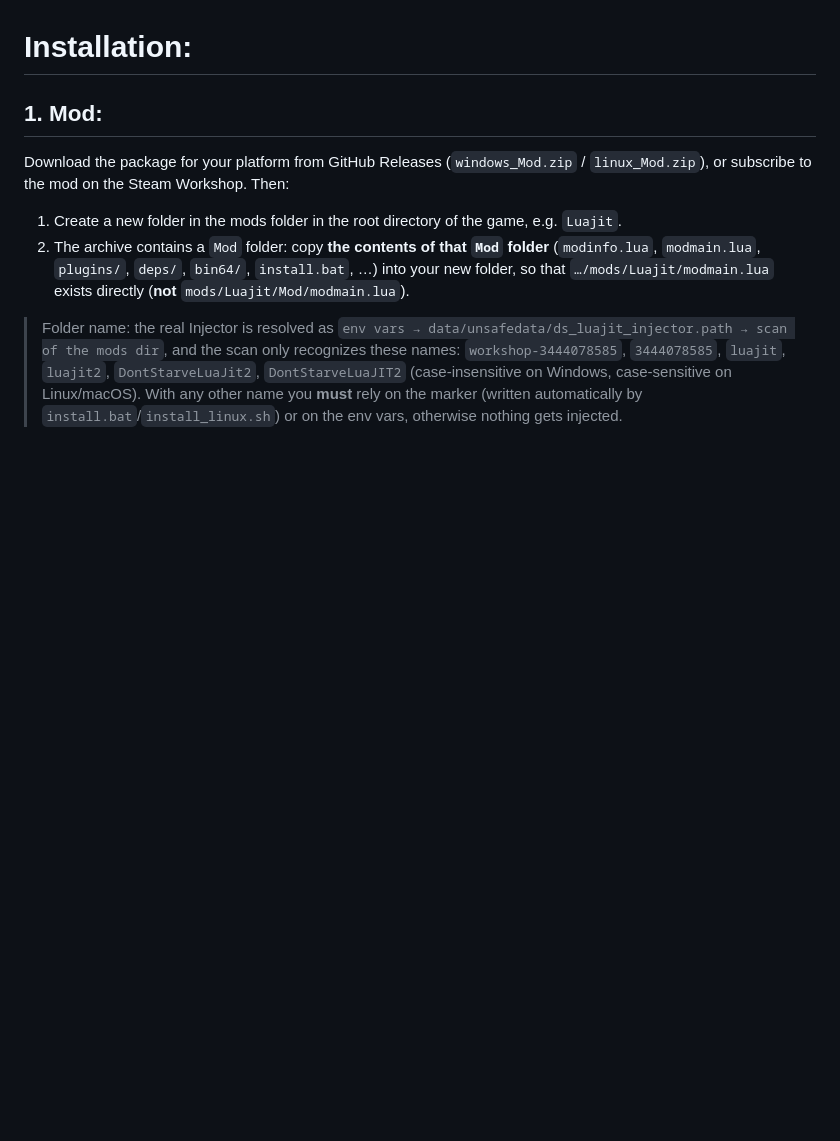
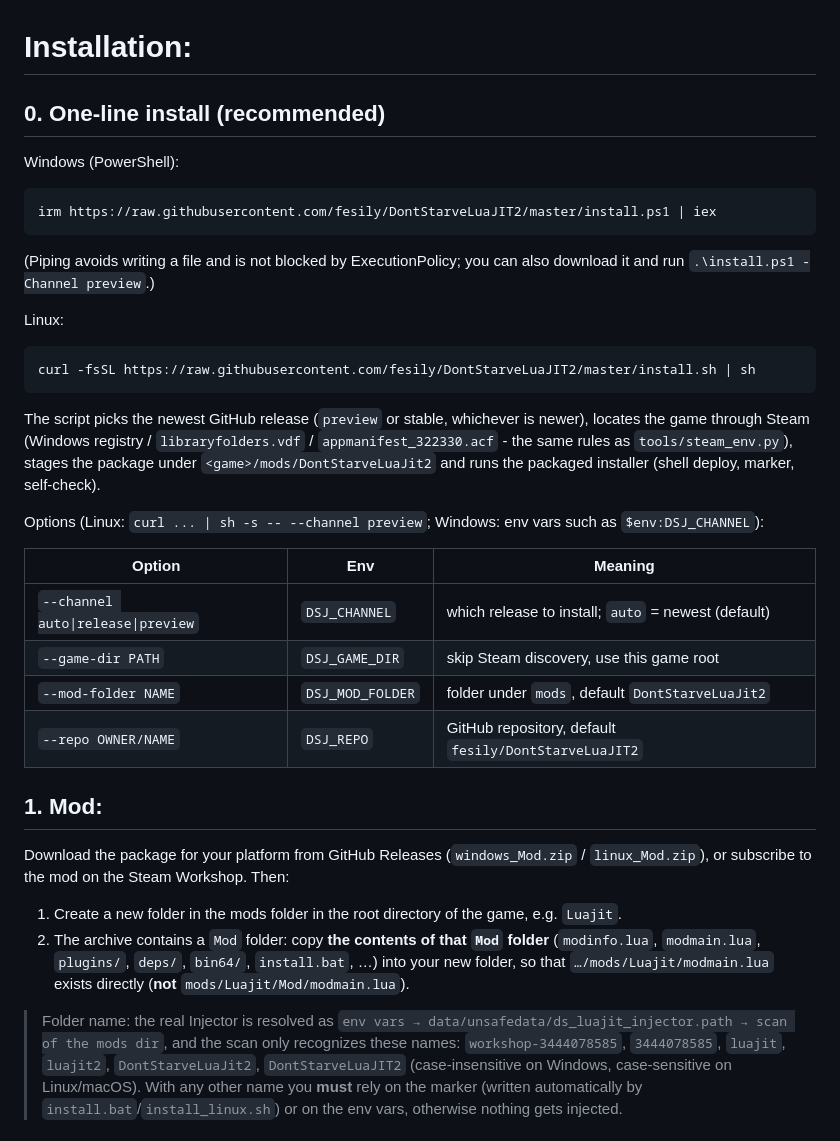
Before and after one commit to fesily/DontStarveLuaJIT2, a Markdown page: README_EN.md, the part around the change. Drawn GitHub-style; blank space fills up the shorter version.

````diff
--- a/README_EN.md
+++ b/README_EN.md
@@ -38,6 +38,39 @@ Note that `Disable JIT on Server` (`DisableJITWhenServer`) only applies to real
 - [ ] switch
 
 # Installation:
+
+## 0. One-line install (recommended)
+
+Windows (PowerShell):
+
+```powershell
+irm https://raw.githubusercontent.com/fesily/DontStarveLuaJIT2/master/install.ps1 | iex
+```
+
+(Piping avoids writing a file and is not blocked by ExecutionPolicy; you can also
+download it and run `.\install.ps1 -Channel preview`.)
+
+Linux:
+
+```sh
+curl -fsSL https://raw.githubusercontent.com/fesily/DontStarveLuaJIT2/master/install.sh | sh
+```
+
+The script picks the newest GitHub release (`preview` or stable, whichever is
+newer), locates the game through Steam (Windows registry / `libraryfolders.vdf` /
+`appmanifest_322330.acf` - the same rules as `tools/steam_env.py`), stages the
+package under `<game>/mods/DontStarveLuaJit2` and runs the packaged installer
+(shell deploy, marker, self-check).
+
+Options (Linux: `curl ... | sh -s -- --channel preview`; Windows: env vars such
+as `$env:DSJ_CHANNEL`):
+
+| Option | Env | Meaning |
+|--------|-----|---------|
+| `--channel auto\|release\|preview` | `DSJ_CHANNEL` | which release to install; `auto` = newest (default) |
+| `--game-dir PATH` | `DSJ_GAME_DIR` | skip Steam discovery, use this game root |
+| `--mod-folder NAME` | `DSJ_MOD_FOLDER` | folder under `mods`, default `DontStarveLuaJit2` |
+| `--repo OWNER/NAME` | `DSJ_REPO` | GitHub repository, default `fesily/DontStarveLuaJIT2` |
 
 ## 1. Mod:
 
````
Also changed, not shown: README.md (+27 -0 lines).
